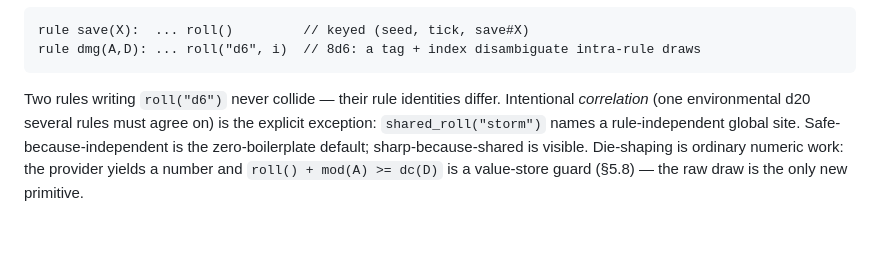
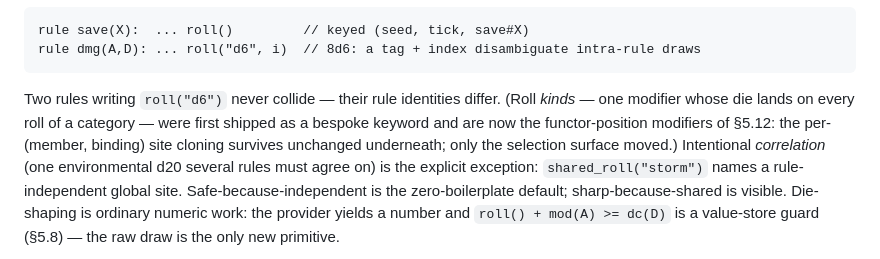
Before and after one commit to anarchodev/infeasible, a Markdown page: DESIGN.md, the part around one of its changes. GitHub-like rendering; blank space fills up the shorter version.

````diff
--- a/DESIGN.md
+++ b/DESIGN.md
@@ -1216,6 +1216,10 @@ rule dmg(A,D): ... roll("d6", i)  // 8d6: a tag + index disambiguate intra-rule
 ```
 
 Two rules writing `roll("d6")` never collide — their rule identities differ.
+(Roll *kinds* — one modifier whose die lands on every roll of a category —
+were first shipped as a bespoke keyword and are now the functor-position
+modifiers of §5.12: the per-(member, binding) site cloning survives
+unchanged underneath; only the selection surface moved.)
 Intentional *correlation* (one environmental d20 several rules must agree on)
 is the explicit exception: `shared_roll("storm")` names a rule-independent
 global site. Safe-because-independent is the zero-boilerplate default;
````
Also changed, not shown: other parts of DESIGN.md (+95 -0 lines).
